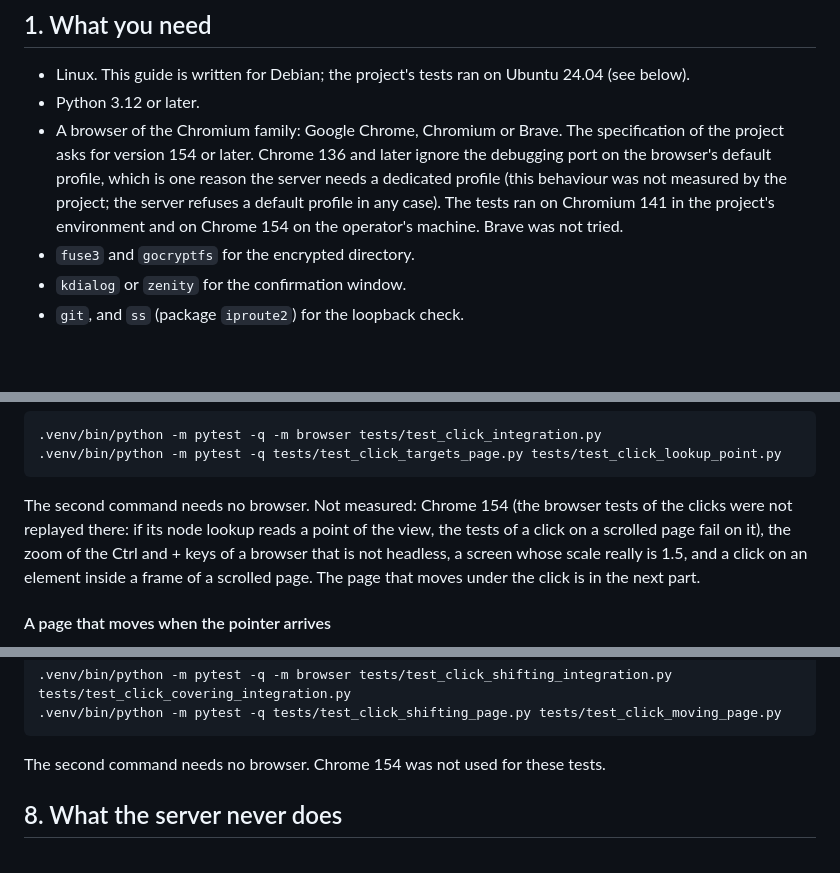
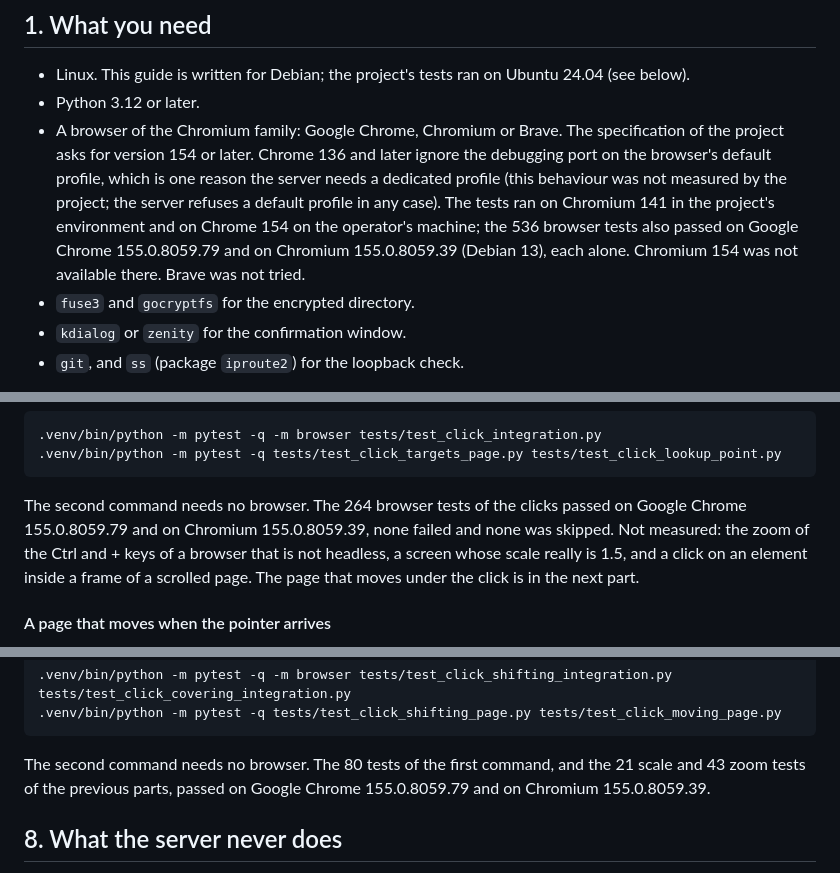
Before and after one commit to RonanDavalan/mcp-server-diwall-browser, a Markdown page: docs/OPERATOR_GUIDE.md, 3 parts joined by grey strips. Rendered like a GitHub page; blank space fills up the shorter version.

````diff
--- a/docs/OPERATOR_GUIDE.md
+++ b/docs/OPERATOR_GUIDE.md
@@ -50,7 +50,8 @@ write, and only while the encrypted directory is open.
   browser's default profile, which is one reason the server needs a dedicated profile (this
   behaviour was not measured by the project; the server refuses a default profile in any case).
   The tests ran on Chromium 141 in the project's environment and on Chrome 154 on the operator's
-  machine. Brave was not tried.
+  machine; the 536 browser tests also passed on Google Chrome 155.0.8059.79 and on Chromium
+  155.0.8059.39 (Debian 13), each alone. Chromium 154 was not available there. Brave was not tried.
 - `fuse3` and `gocryptfs` for the encrypted directory.
 - `kdialog` or `zenity` for the confirmation window.
 - `git`, and `ss` (package `iproute2`) for the loopback check.
@@ -644,10 +645,10 @@ browser on your `PATH`:
 .venv/bin/python -m pytest -q tests/test_click_targets_page.py tests/test_click_lookup_point.py
 ```
 
-The second command needs no browser. Not measured: Chrome 154 (the browser tests of the clicks were
-not replayed there: if its node lookup reads a point of the view, the tests of a click on a scrolled
-page fail on it), the zoom of the Ctrl and + keys of a browser that is not headless, a screen whose
-scale really is 1.5, and a click on an element inside a frame of a scrolled page. The page that
+The second command needs no browser. The 264 browser tests of the clicks passed on Google Chrome
+155.0.8059.79 and on Chromium 155.0.8059.39, none failed and none was skipped. Not measured: the
+zoom of the Ctrl and + keys of a browser that is not headless, a screen whose scale really is 1.5,
+and a click on an element inside a frame of a scrolled page. The page that
 moves under the click is in the next part.
 
 #### A page that moves when the pointer arrives
@@ -683,7 +684,8 @@ instant between the last lookup and the press is not covered. To replay the meas
 .venv/bin/python -m pytest -q tests/test_click_shifting_page.py tests/test_click_moving_page.py
 ```
 
-The second command needs no browser. Chrome 154 was not used for these tests.
+The second command needs no browser. The 80 tests of the first command, and the 21 scale and 43 zoom
+tests of the previous parts, passed on Google Chrome 155.0.8059.79 and on Chromium 155.0.8059.39.
 
 ## 8. What the server never does
 
````
Also changed, not shown: docs/JOURNAL.md (+19 -0 lines).
